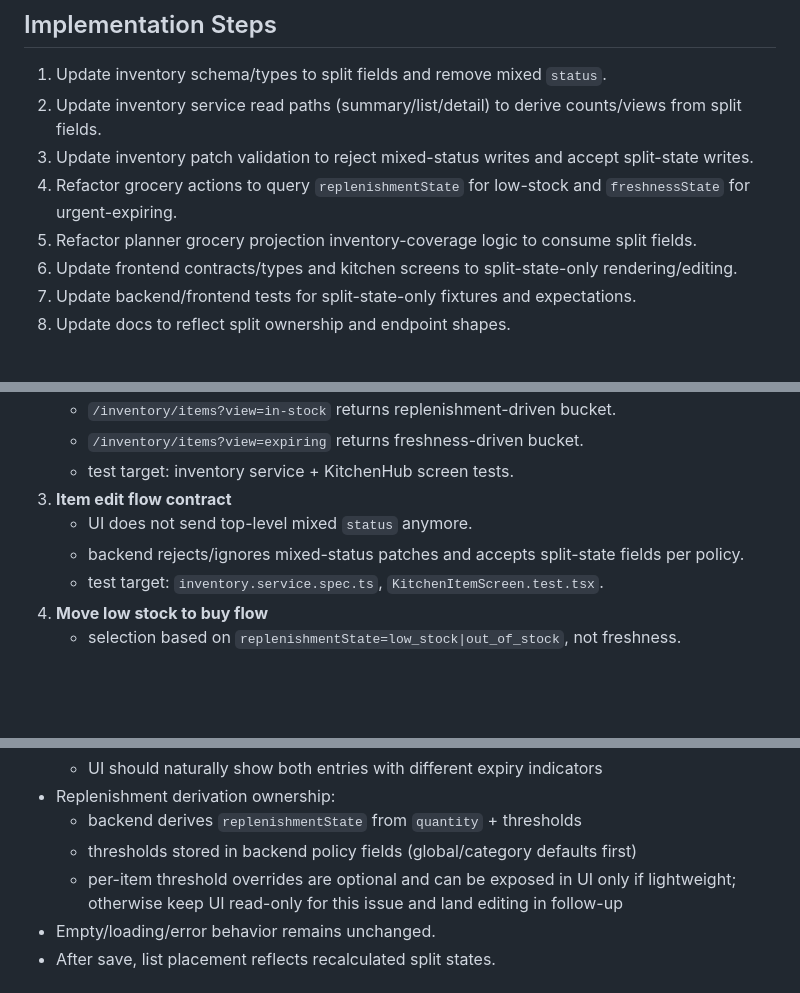
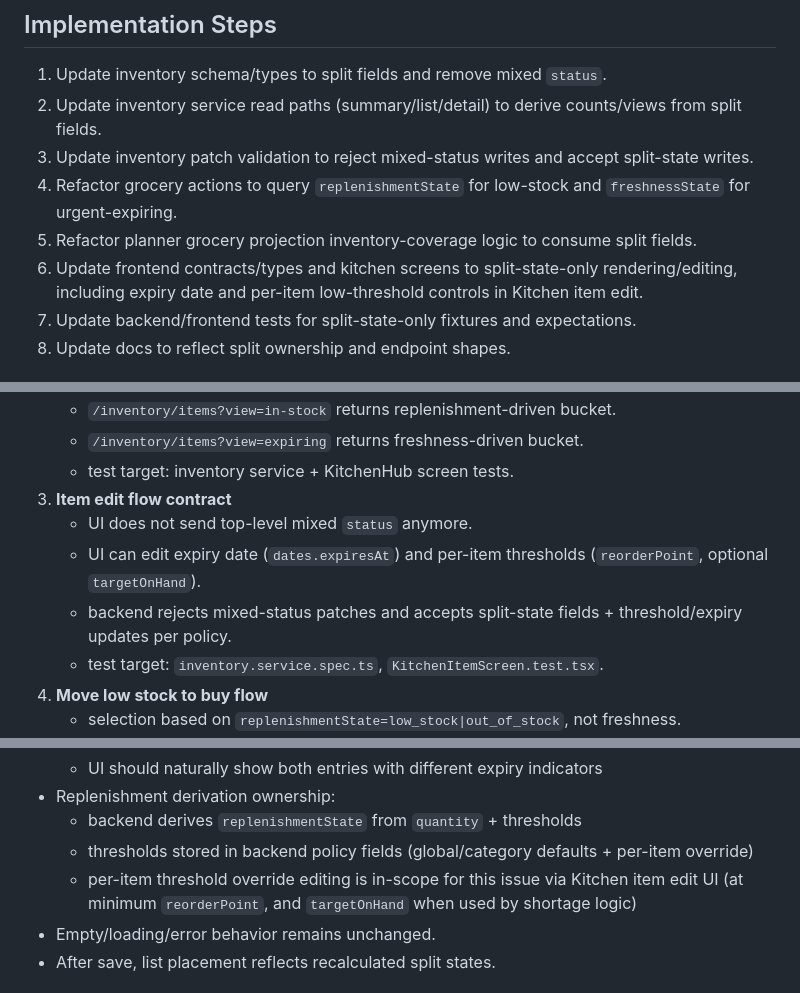
Before and after one commit to mahamtr/kitchen-assistant, a Markdown page: plans/issue-13/plan-implementation.md, 3 parts joined by grey strips. Drawn GitHub-style; blank space fills up the shorter version.

Commit message:
plan(issue-13): revise implementation plan

```diff
--- a/plans/issue-13/plan-implementation.md
+++ b/plans/issue-13/plan-implementation.md
@@ -54,7 +54,7 @@ This approach eliminates hidden coupling now rather than carrying temporary dual
 3. Update inventory patch validation to reject mixed-status writes and accept split-state writes.
 4. Refactor grocery actions to query `replenishmentState` for low-stock and `freshnessState` for urgent-expiring.
 5. Refactor planner grocery projection inventory-coverage logic to consume split fields.
-6. Update frontend contracts/types and kitchen screens to split-state-only rendering/editing.
+6. Update frontend contracts/types and kitchen screens to split-state-only rendering/editing, including expiry date and per-item low-threshold controls in Kitchen item edit.
 7. Update backend/frontend tests for split-state-only fixtures and expectations.
 8. Update docs to reflect split ownership and endpoint shapes.
 
@@ -69,7 +69,8 @@ This approach eliminates hidden coupling now rather than carrying temporary dual
    - test target: inventory service + KitchenHub screen tests.
 3. **Item edit flow contract**
    - UI does not send top-level mixed `status` anymore.
-   - backend rejects/ignores mixed-status patches and accepts split-state fields per policy.
+   - UI can edit expiry date (`dates.expiresAt`) and per-item thresholds (`reorderPoint`, optional `targetOnHand`).
+   - backend rejects mixed-status patches and accepts split-state fields + threshold/expiry updates per policy.
    - test target: `inventory.service.spec.ts`, `KitchenItemScreen.test.tsx`.
 4. **Move low stock to buy flow**
    - selection based on `replenishmentState=low_stock|out_of_stock`, not freshness.
@@ -114,8 +117,8 @@ This approach eliminates hidden coupling now rather than carrying temporary dual
   - UI should naturally show both entries with different expiry indicators
 - Replenishment derivation ownership:
   - backend derives `replenishmentState` from `quantity` + thresholds
-  - thresholds stored in backend policy fields (global/category defaults first)
-  - per-item threshold overrides are optional and can be exposed in UI only if lightweight; otherwise keep UI read-only for this issue and land editing in follow-up
+  - thresholds stored in backend policy fields (global/category defaults + per-item override)
+  - per-item threshold override editing is in-scope for this issue via Kitchen item edit UI (at minimum `reorderPoint`, and `targetOnHand` when used by shortage logic)
 - Empty/loading/error behavior remains unchanged.
 - After save, list placement reflects recalculated split states.
 
```
Also changed, not shown: other parts of plans/issue-13/plan-implementation.md (+2 -0 lines).
